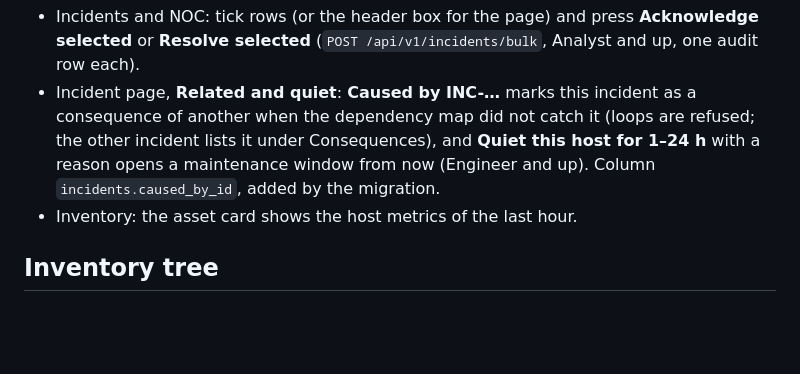
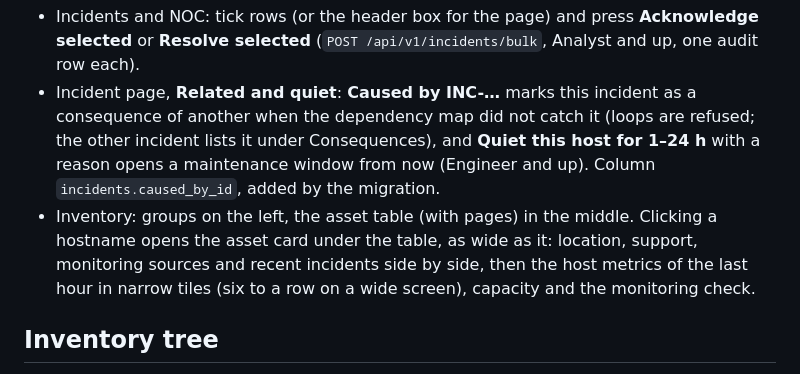
Before and after one commit to nsimic2022/forgesre, a Markdown page: docs/ui.md, the part around the change. GitHub-like rendering; blank space fills up the shorter version.

```diff
--- a/docs/ui.md
+++ b/docs/ui.md
@@ -104,7 +104,7 @@ API: `GET /api/v1/topology`, `POST /api/v1/topology/sync`, `POST /api/v1/topolog
   another when the dependency map did not catch it (loops are refused; the other incident lists
   it under Consequences), and **Quiet this host for 1–24 h** with a reason opens a maintenance
   window from now (Engineer and up). Column `incidents.caused_by_id`, added by the migration.
-- Inventory: the asset card shows the host metrics of the last hour.
+- Inventory: groups on the left, the asset table (with pages) in the middle. Clicking a hostname opens the asset card under the table, as wide as it: location, support, monitoring sources and recent incidents side by side, then the host metrics of the last hour in narrow tiles (six to a row on a wide screen), capacity and the monitoring check.
 ## Inventory tree
 
 **List | Tree** on Inventory. Tree groups assets by site → row → rack (a missing site is "No
```
Also changed, not shown: docs/visual-guide.md (+16 -0 lines), docs/vizuelni-vodic-sr.md (+16 -0 lines), docs/guide/inventory-asset.png (added), docs/guide/inventory.png, 4 other files.
